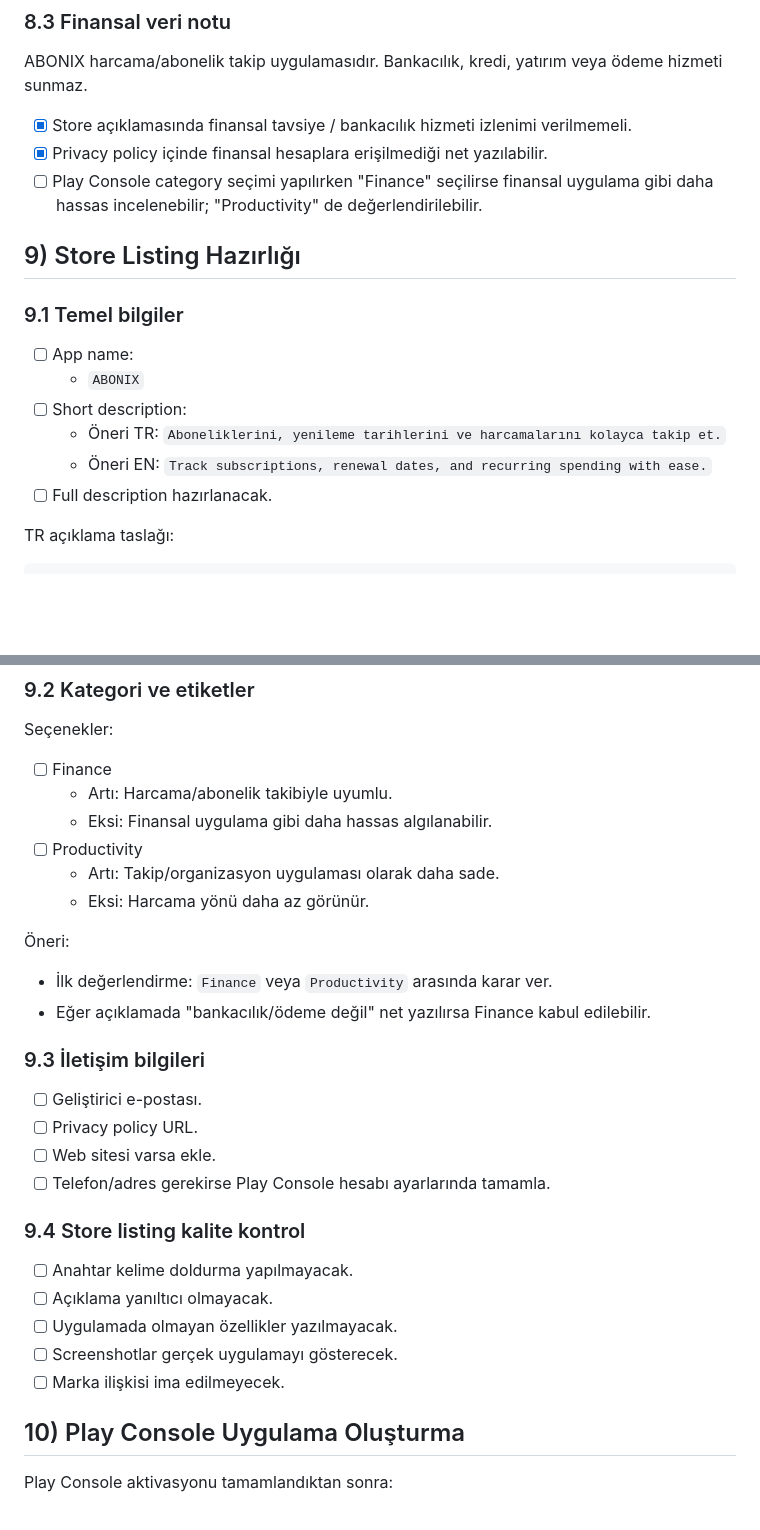
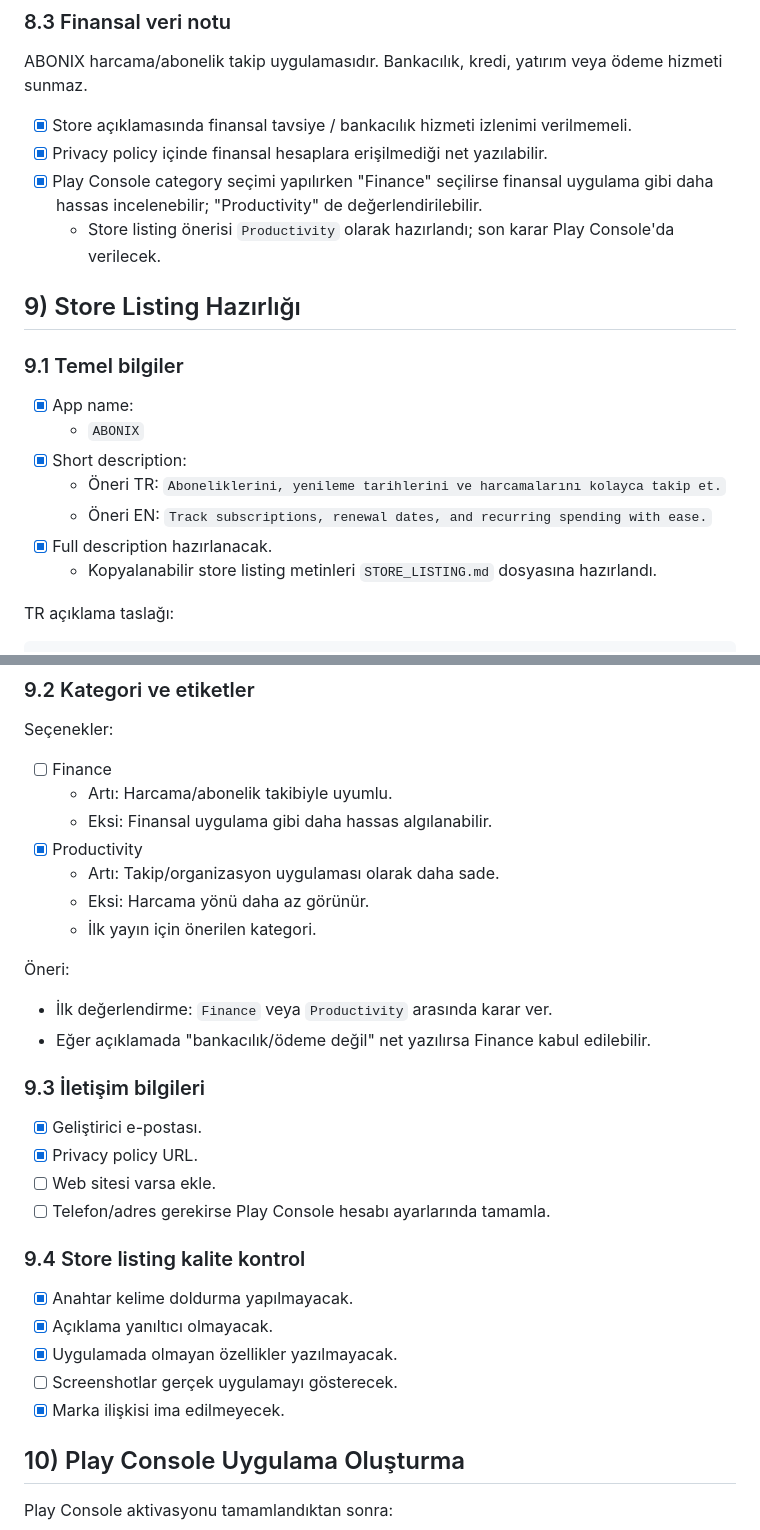
Before and after one commit to onurcete/Abonix, a Markdown page: publish.md, 2 parts joined by grey strips. Rendered like a GitHub page; blank space fills up the shorter version.

Commit message:
Prepare Play Store listing copy
Add finalized store listing text, category guidance, contact details, and screenshot requirements for the Google Play submission workflow.

Made-with: Cursor

```diff
--- a/publish.md
+++ b/publish.md
@@ -492,18 +492,20 @@ ABONIX harcama/abonelik takip uygulamasıdır. Bankacılık, kredi, yatırım ve
 
 - [x] Store açıklamasında finansal tavsiye / bankacılık hizmeti izlenimi verilmemeli.
 - [x] Privacy policy içinde finansal hesaplara erişilmediği net yazılabilir.
-- [ ] Play Console category seçimi yapılırken "Finance" seçilirse finansal uygulama gibi daha hassas incelenebilir; "Productivity" de değerlendirilebilir.
+- [x] Play Console category seçimi yapılırken "Finance" seçilirse finansal uygulama gibi daha hassas incelenebilir; "Productivity" de değerlendirilebilir.
+  - Store listing önerisi `Productivity` olarak hazırlandı; son karar Play Console'da verilecek.
 
 ## 9) Store Listing Hazırlığı
 
 ### 9.1 Temel bilgiler
 
-- [ ] App name:
+- [x] App name:
   - `ABONIX`
-- [ ] Short description:
+- [x] Short description:
   - Öneri TR: `Aboneliklerini, yenileme tarihlerini ve harcamalarını kolayca takip et.`
   - Öneri EN: `Track subscriptions, renewal dates, and recurring spending with ease.`
-- [ ] Full description hazırlanacak.
+- [x] Full description hazırlanacak.
+  - Kopyalanabilir store listing metinleri `STORE_LISTING.md` dosyasına hazırlandı.
 
 TR açıklama taslağı:
 
@@ -550,9 +552,10 @@ Seçenekler:
 - [ ] Finance
   - Artı: Harcama/abonelik takibiyle uyumlu.
   - Eksi: Finansal uygulama gibi daha hassas algılanabilir.
-- [ ] Productivity
+- [x] Productivity
   - Artı: Takip/organizasyon uygulaması olarak daha sade.
   - Eksi: Harcama yönü daha az görünür.
+  - İlk yayın için önerilen kategori.
 
 Öneri:
 
@@ -561,18 +564,18 @@ Seçenekler:
 
 ### 9.3 İletişim bilgileri
 
-- [ ] Geliştirici e-postası.
-- [ ] Privacy policy URL.
+- [x] Geliştirici e-postası.
+- [x] Privacy policy URL.
 - [ ] Web sitesi varsa ekle.
 - [ ] Telefon/adres gerekirse Play Console hesabı ayarlarında tamamla.
 
 ### 9.4 Store listing kalite kontrol
 
-- [ ] Anahtar kelime doldurma yapılmayacak.
-- [ ] Açıklama yanıltıcı olmayacak.
-- [ ] Uygulamada olmayan özellikler yazılmayacak.
+- [x] Anahtar kelime doldurma yapılmayacak.
+- [x] Açıklama yanıltıcı olmayacak.
+- [x] Uygulamada olmayan özellikler yazılmayacak.
 - [ ] Screenshotlar gerçek uygulamayı gösterecek.
-- [ ] Marka ilişkisi ima edilmeyecek.
+- [x] Marka ilişkisi ima edilmeyecek.
 
 ## 10) Play Console Uygulama Oluşturma
 
```
Also changed, not shown: STORE_LISTING.md (added, +189 -0 lines).
